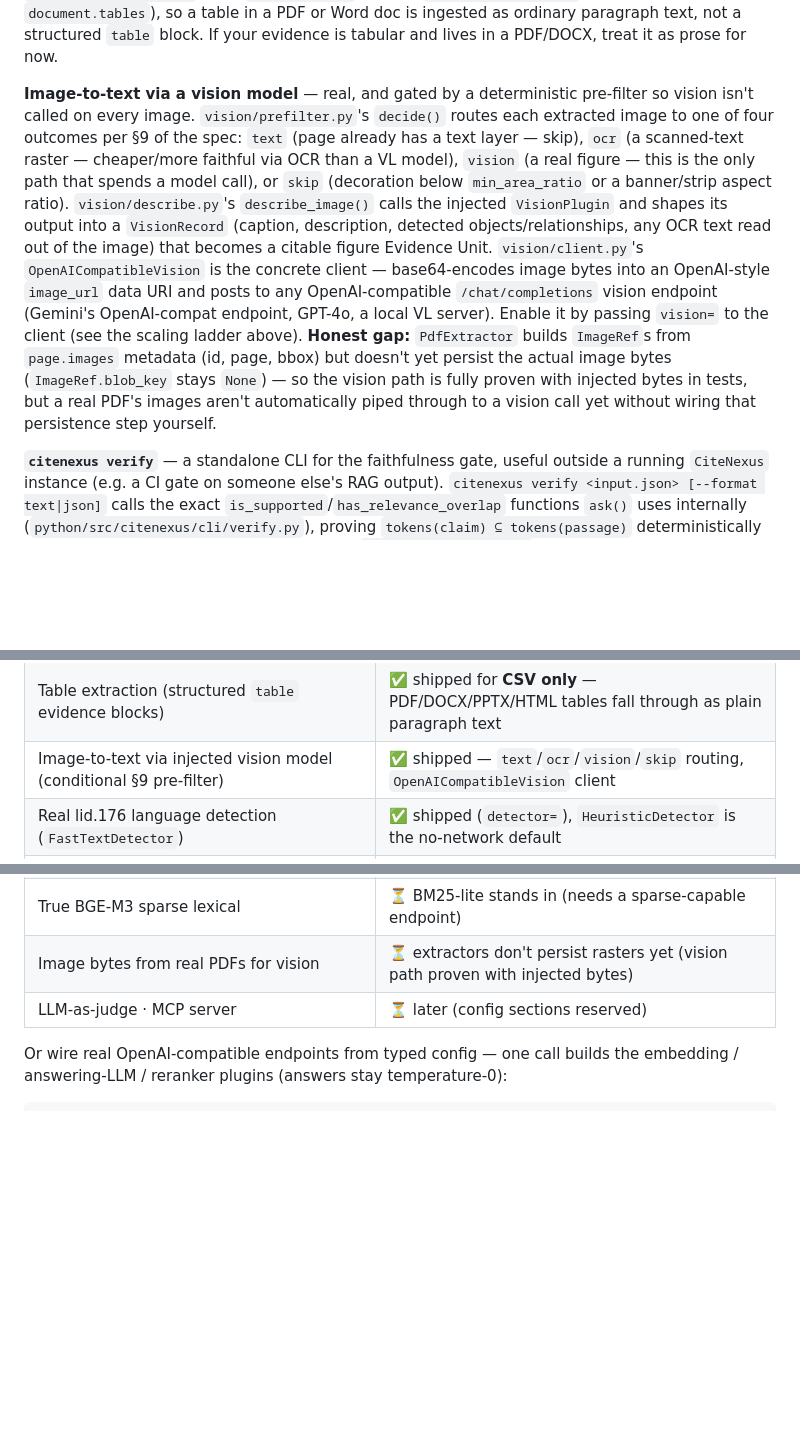
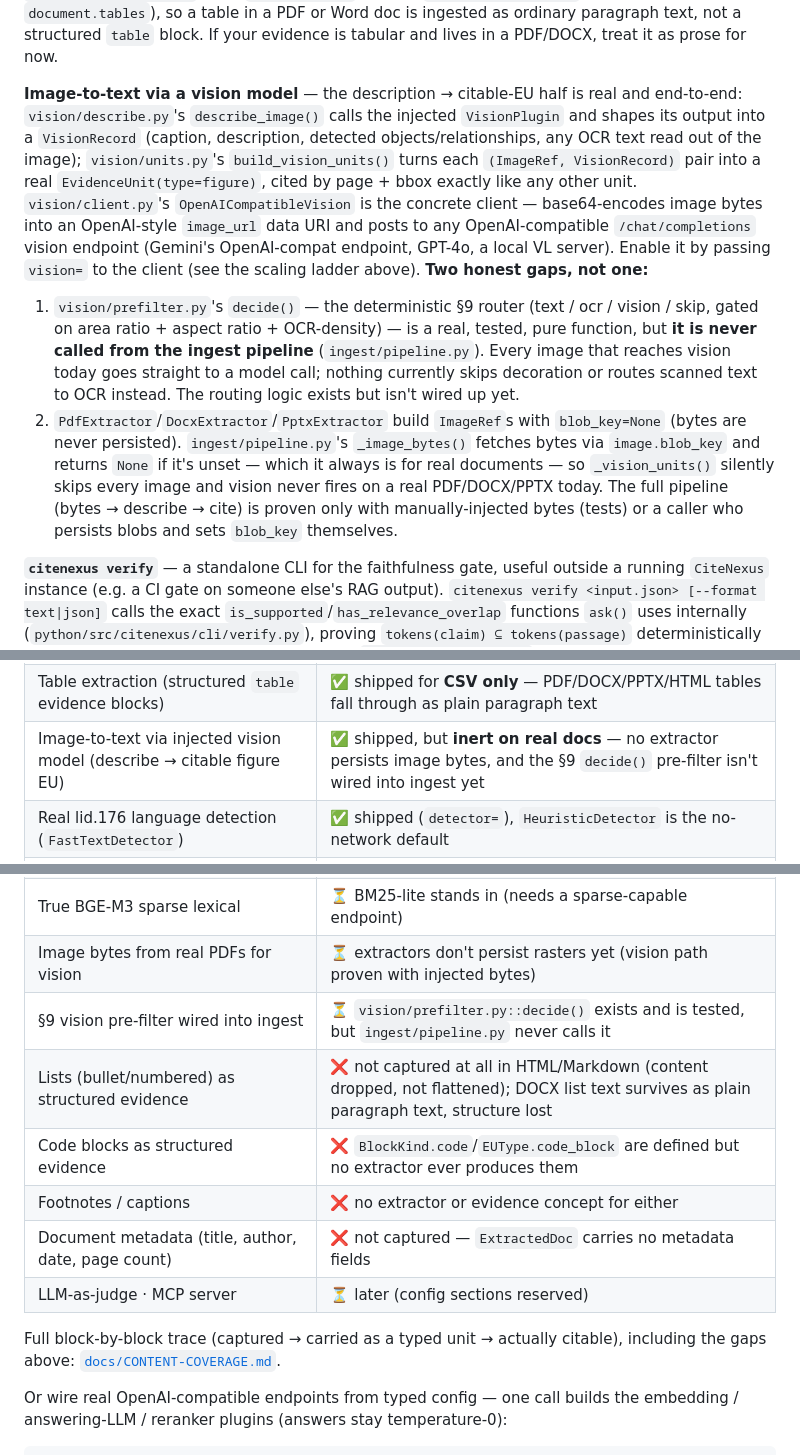
Before and after one commit to muthuishere/citenexus, a Markdown page: README.md, 3 parts joined by grey strips. Rendered like a GitHub page; blank space fills up the shorter version.

```diff
--- a/README.md
+++ b/README.md
@@ -113,26 +113,33 @@ PDF or Word doc is ingested as ordinary paragraph text, not a structured
 `table` block. If your evidence is tabular and lives in a PDF/DOCX, treat it
 as prose for now.
 
-**Image-to-text via a vision model** — real, and gated by a deterministic
-pre-filter so vision isn't called on every image. `vision/prefilter.py`'s
-`decide()` routes each extracted image to one of four outcomes per §9 of the
-spec: `text` (page already has a text layer — skip), `ocr` (a scanned-text
-raster — cheaper/more faithful via OCR than a VL model), `vision` (a real
-figure — this is the only path that spends a model call), or `skip`
-(decoration below `min_area_ratio` or a banner/strip aspect ratio).
-`vision/describe.py`'s `describe_image()` calls the injected `VisionPlugin`
-and shapes its output into a `VisionRecord` (caption, description, detected
-objects/relationships, any OCR text read out of the image) that becomes a
-citable figure Evidence Unit. `vision/client.py`'s `OpenAICompatibleVision` is
-the concrete client — base64-encodes image bytes into an OpenAI-style
-`image_url` data URI and posts to any OpenAI-compatible `/chat/completions`
-vision endpoint (Gemini's OpenAI-compat endpoint, GPT-4o, a local VL server).
-Enable it by passing `vision=` to the client (see the scaling ladder above).
-**Honest gap:** `PdfExtractor` builds `ImageRef`s from `page.images` metadata
-(id, page, bbox) but doesn't yet persist the actual image bytes
-(`ImageRef.blob_key` stays `None`) — so the vision path is fully proven with
-injected bytes in tests, but a real PDF's images aren't automatically piped
-through to a vision call yet without wiring that persistence step yourself.
+**Image-to-text via a vision model** — the description → citable-EU half is
+real and end-to-end: `vision/describe.py`'s `describe_image()` calls the
+injected `VisionPlugin` and shapes its output into a `VisionRecord` (caption,
+description, detected objects/relationships, any OCR text read out of the
+image); `vision/units.py`'s `build_vision_units()` turns each
+`(ImageRef, VisionRecord)` pair into a real `EvidenceUnit(type=figure)`, cited
+by page + bbox exactly like any other unit. `vision/client.py`'s
+`OpenAICompatibleVision` is the concrete client — base64-encodes image bytes
+into an OpenAI-style `image_url` data URI and posts to any OpenAI-compatible
+`/chat/completions` vision endpoint (Gemini's OpenAI-compat endpoint, GPT-4o,
+a local VL server). Enable it by passing `vision=` to the client (see the
+scaling ladder above). **Two honest gaps, not one:**
+1. `vision/prefilter.py`'s `decide()` — the deterministic §9 router (text /
+   ocr / vision / skip, gated on area ratio + aspect ratio + OCR-density) — is
+   a real, tested, pure function, but **it is never called from the ingest
+   pipeline** (`ingest/pipeline.py`). Every image that reaches vision today
+   goes straight to a model call; nothing currently skips decoration or
+   routes scanned text to OCR instead. The routing logic exists but isn't
+   wired up yet.
+2. `PdfExtractor`/`DocxExtractor`/`PptxExtractor` build `ImageRef`s with
+   `blob_key=None` (bytes are never persisted). `ingest/pipeline.py`'s
+   `_image_bytes()` fetches bytes via `image.blob_key` and returns `None` if
+   it's unset — which it always is for real documents — so `_vision_units()`
+   silently skips every image and vision never fires on a real PDF/DOCX/PPTX
+   today. The full pipeline (bytes → describe → cite) is proven only with
+   manually-injected bytes (tests) or a caller who persists blobs and sets
+   `blob_key` themselves.
 
 **`citenexus verify`** — a standalone CLI for the faithfulness gate, useful
 outside a running `CiteNexus` instance (e.g. a CI gate on someone else's RAG
@@ -160,7 +167,7 @@ network, no extra dep) is the offline/test default.
 | ask/stream/evaluate with per-claim faithfulness gate | ✅ shipped (generator required) |
 | `citenexus verify` — standalone faithfulness-gate CLI + CI Action | ✅ shipped, Python only |
 | Table extraction (structured `table` evidence blocks) | ✅ shipped for **CSV only** — PDF/DOCX/PPTX/HTML tables fall through as plain paragraph text |
-| Image-to-text via injected vision model (conditional §9 pre-filter) | ✅ shipped — `text`/`ocr`/`vision`/`skip` routing, `OpenAICompatibleVision` client |
+| Image-to-text via injected vision model (describe → citable figure EU) | ✅ shipped, but **inert on real docs** — no extractor persists image bytes, and the §9 `decide()` pre-filter isn't wired into ingest yet |
 | Real lid.176 language detection (`FastTextDetector`) | ✅ shipped (`detector=`), `HeuristicDetector` is the no-network default |
 | LLM wiki distillation (concept pages, `[[links]]`, S3 Markdown tree, lint) | ✅ shipped (`wiki_distiller=`) |
 | Contextual chunking · dual-query RRF · hooks · telemetry · web crawl · Postgres backend | ✅ shipped |
@@ -168,7 +175,15 @@ network, no extra dep) is the offline/test default.
 | Leiden community clustering | ⏳ not yet (community signal rides the graph retriever) |
 | True BGE-M3 sparse lexical | ⏳ BM25-lite stands in (needs a sparse-capable endpoint) |
 | Image bytes from real PDFs for vision | ⏳ extractors don't persist rasters yet (vision path proven with injected bytes) |
+| §9 vision pre-filter wired into ingest | ⏳ `vision/prefilter.py::decide()` exists and is tested, but `ingest/pipeline.py` never calls it |
+| Lists (bullet/numbered) as structured evidence | ❌ not captured at all in HTML/Markdown (content dropped, not flattened); DOCX list text survives as plain paragraph text, structure lost |
+| Code blocks as structured evidence | ❌ `BlockKind.code`/`EUType.code_block` are defined but no extractor ever produces them |
+| Footnotes / captions | ❌ no extractor or evidence concept for either |
+| Document metadata (title, author, date, page count) | ❌ not captured — `ExtractedDoc` carries no metadata fields |
 | LLM-as-judge · MCP server | ⏳ later (config sections reserved) |
+
+Full block-by-block trace (captured → carried as a typed unit → actually
+citable), including the gaps above: [`docs/CONTENT-COVERAGE.md`](docs/CONTENT-COVERAGE.md).
 
 Or wire real OpenAI-compatible endpoints from typed config — one call builds the
 embedding / answering-LLM / reranker plugins (answers stay temperature-0):
```
Also changed, not shown: docs/CONTENT-COVERAGE.md (added, +54 -0 lines).
